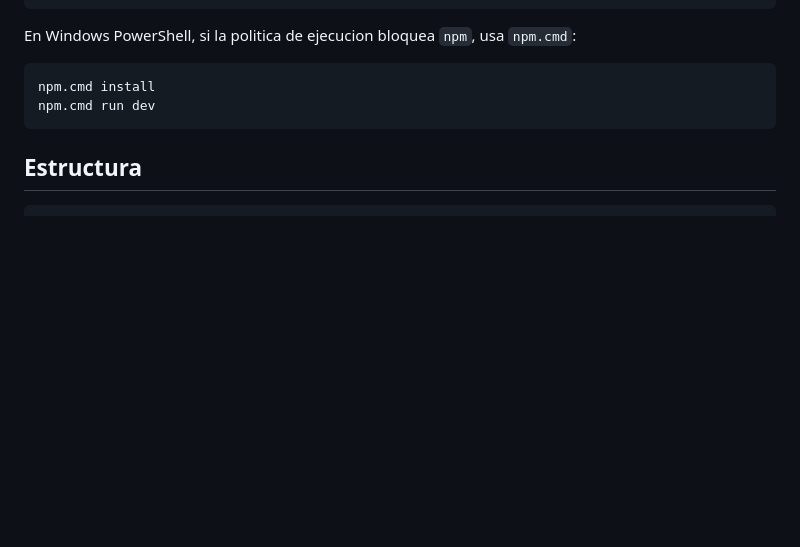
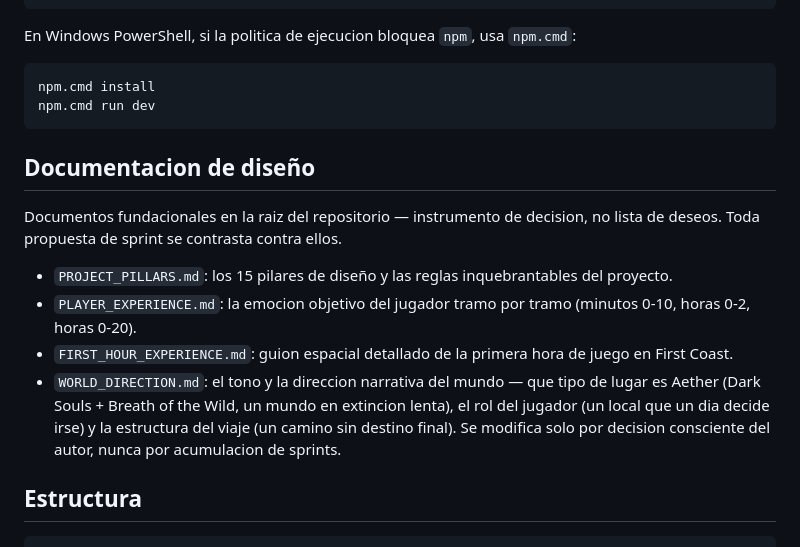
Before and after one commit to Agusdev92/ProjectAether, a Markdown page: README.md, the part around the change. Rendered like a GitHub page; blank space fills up the shorter version.

Commit message:
Agregar WORLD_DIRECTION.md: direccion narrativa y tonal del mundo

````diff
--- a/README.md
+++ b/README.md
@@ -48,6 +48,23 @@ En Windows PowerShell, si la politica de ejecucion bloquea `npm`, usa
 npm.cmd install
 npm.cmd run dev
 ```
+
+## Documentacion de diseño
+
+Documentos fundacionales en la raiz del repositorio — instrumento de decision,
+no lista de deseos. Toda propuesta de sprint se contrasta contra ellos.
+
+- `PROJECT_PILLARS.md`: los 15 pilares de diseño y las reglas inquebrantables
+  del proyecto.
+- `PLAYER_EXPERIENCE.md`: la emocion objetivo del jugador tramo por tramo
+  (minutos 0-10, horas 0-2, horas 0-20).
+- `FIRST_HOUR_EXPERIENCE.md`: guion espacial detallado de la primera hora de
+  juego en First Coast.
+- `WORLD_DIRECTION.md`: el tono y la direccion narrativa del mundo — que tipo
+  de lugar es Aether (Dark Souls + Breath of the Wild, un mundo en extincion
+  lenta), el rol del jugador (un local que un dia decide irse) y la
+  estructura del viaje (un camino sin destino final). Se modifica solo por
+  decision consciente del autor, nunca por acumulacion de sprints.
 
 ## Estructura
 
````
Also changed, not shown: CHANGELOG.md (+22 -0 lines), WORLD_DIRECTION.md (added, +228 -0 lines).
